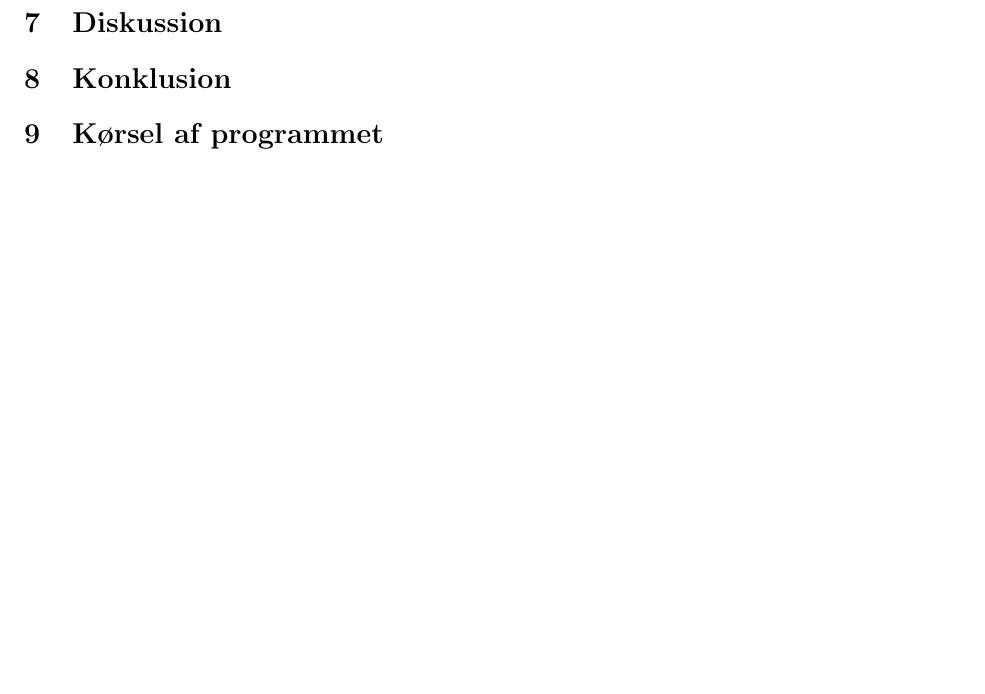
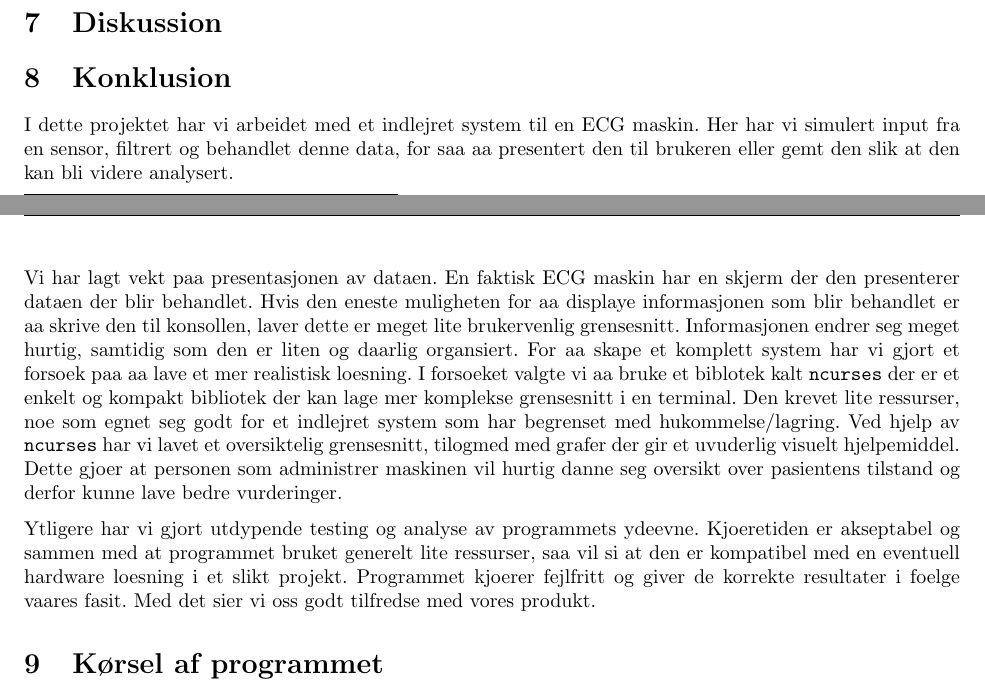
Before and after one commit to mfaerevaag/esys, a LaTeX document (ecg/report/a1.tex): part of page 12 of 12 before the commit and two parts of pages 11 and 12 of 12 after it, the two joined at a grey line, cut so that both start at the same text, the shorter picture padded with empty space. Compiled offline with pdfLaTeX; the source files are stored in an older character set and shown here as Unicode.

Commit message:
Added konklusion draft

```diff
--- a/ecg/report/a1.tex
+++ b/ecg/report/a1.tex
@@ -317,7 +317,13 @@ done;
 \section{Diskussion}
 
 
-\section{Konklusion}
+\section{Konklusion} % Norsk
+I dette projektet har vi arbeidet med et indlejret system til en ECG maskin. Her har vi simulert input fra en sensor, filtrert og behandlet denne data, for saa aa presentert den til brukeren eller gemt den slik at den kan bli videre analysert.
+
+Vi har lagt vekt paa presentasjonen av dataen. En faktisk ECG maskin har en skjerm der den presenterer dataen der blir behandlet. Hvis den eneste muligheten for aa displaye informasjonen som blir behandlet er aa skrive den til konsollen, laver dette er meget lite brukervenlig grensesnitt. Informasjonen endrer seg meget hurtig, samtidig som den er liten og daarlig organsiert. For aa skape et komplett system har vi gjort et forsoek paa aa lave et mer realistisk loesning. I forsoeket valgte vi aa bruke et biblotek kalt \code{ncurses} der er et enkelt og kompakt bibliotek der kan lage mer komplekse grensesnitt i en terminal. Den krevet lite ressurser, noe som egnet seg godt for et indlejret system som har begrenset med hukommelse/lagring. Ved hjelp av \code{ncurses} har vi lavet et oversiktelig grensesnitt, tilogmed med grafer der gir et uvuderlig visuelt hjelpemiddel. Dette gjoer at personen som administrer maskinen vil hurtig danne seg oversikt over pasientens tilstand og derfor kunne lave bedre vurderinger.
+
+Ytligere har vi gjort utdypende testing og analyse av programmets ydeevne. Kjoeretiden er akseptabel og sammen med at programmet bruket generelt lite ressurser, saa vil si at den er kompatibel med en eventuell hardware loesning i et slikt projekt. Programmet kjoerer fejlfritt og giver de korrekte resultater i foelge vaares fasit. Med det sier vi oss godt tilfredse med vores produkt.
+
 
 \section{Kørsel af programmet}
 En optimeret binary kan bygges ved at køre \code{make ecgo3} og derefter eksekvere programmet med de ønskede argumenter. F.eks. for at bruge ``ECG.txt'' og se den visuelle repræsentation af programmet i normal tid, kan det køres således: \code{ecgo3 -f ECG.txt -d -t 1}. Se \ref{sec:design} for detaljer vedr. argumenter.
```
